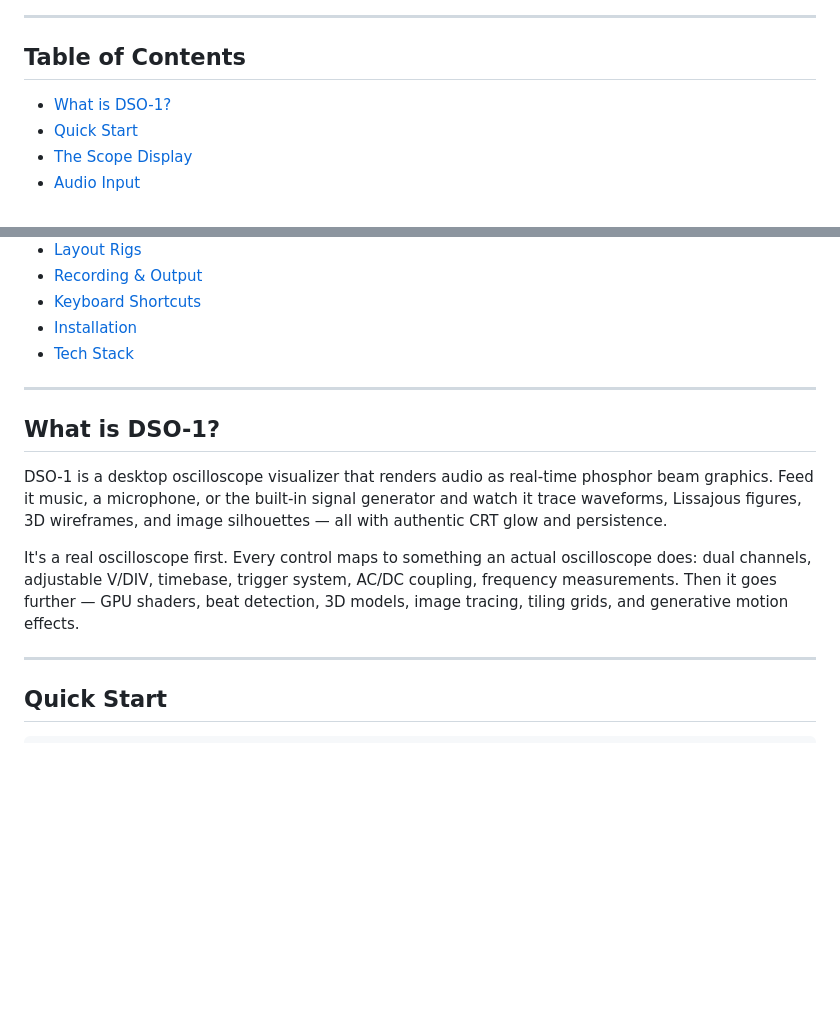
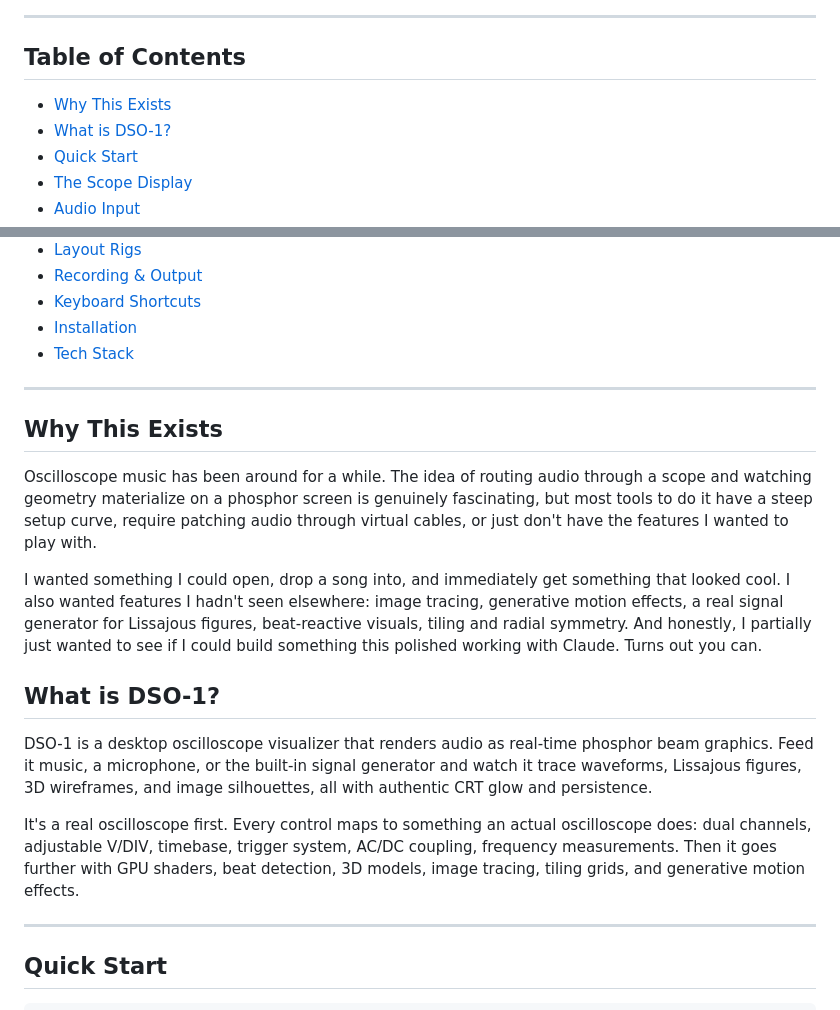
Before and after one commit to HesNotTheGuy/Oscilloscope, a Markdown page: README.md, 2 parts joined by grey strips. GitHub-like rendering; blank space fills up the shorter version.

Commit message:
Add motivation section to README
Co-Authored-By: Claude Sonnet 4.6 <noreply@anthropic.com>

```diff
--- a/README.md
+++ b/README.md
@@ -27,6 +27,7 @@
 
 ## Table of Contents
 
+- [Why This Exists](#why-this-exists)
 - [What is DSO-1?](#what-is-dso-1)
 - [Quick Start](#quick-start)
 - [The Scope Display](#the-scope-display)
@@ -47,11 +48,17 @@
 
 ---
 
+## Why This Exists
+
+Oscilloscope music has been around for a while. The idea of routing audio through a scope and watching geometry materialize on a phosphor screen is genuinely fascinating, but most tools to do it have a steep setup curve, require patching audio through virtual cables, or just don't have the features I wanted to play with.
+
+I wanted something I could open, drop a song into, and immediately get something that looked cool. I also wanted features I hadn't seen elsewhere: image tracing, generative motion effects, a real signal generator for Lissajous figures, beat-reactive visuals, tiling and radial symmetry. And honestly, I partially just wanted to see if I could build something this polished working with Claude. Turns out you can.
+
 ## What is DSO-1?
 
-DSO-1 is a desktop oscilloscope visualizer that renders audio as real-time phosphor beam graphics. Feed it music, a microphone, or the built-in signal generator and watch it trace waveforms, Lissajous figures, 3D wireframes, and image silhouettes — all with authentic CRT glow and persistence.
+DSO-1 is a desktop oscilloscope visualizer that renders audio as real-time phosphor beam graphics. Feed it music, a microphone, or the built-in signal generator and watch it trace waveforms, Lissajous figures, 3D wireframes, and image silhouettes, all with authentic CRT glow and persistence.
 
-It's a real oscilloscope first. Every control maps to something an actual oscilloscope does: dual channels, adjustable V/DIV, timebase, trigger system, AC/DC coupling, frequency measurements. Then it goes further — GPU shaders, beat detection, 3D models, image tracing, tiling grids, and generative motion effects.
+It's a real oscilloscope first. Every control maps to something an actual oscilloscope does: dual channels, adjustable V/DIV, timebase, trigger system, AC/DC coupling, frequency measurements. Then it goes further with GPU shaders, beat detection, 3D models, image tracing, tiling grids, and generative motion effects.
 
 ---
 
```
